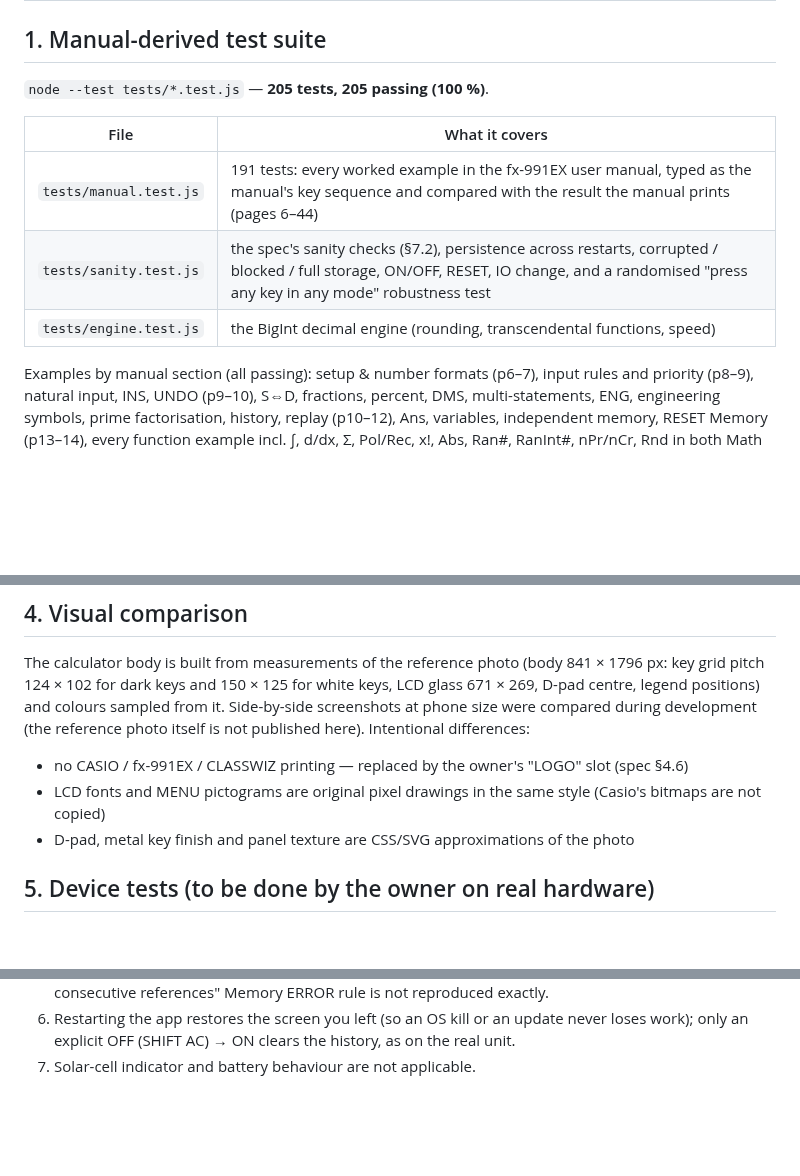
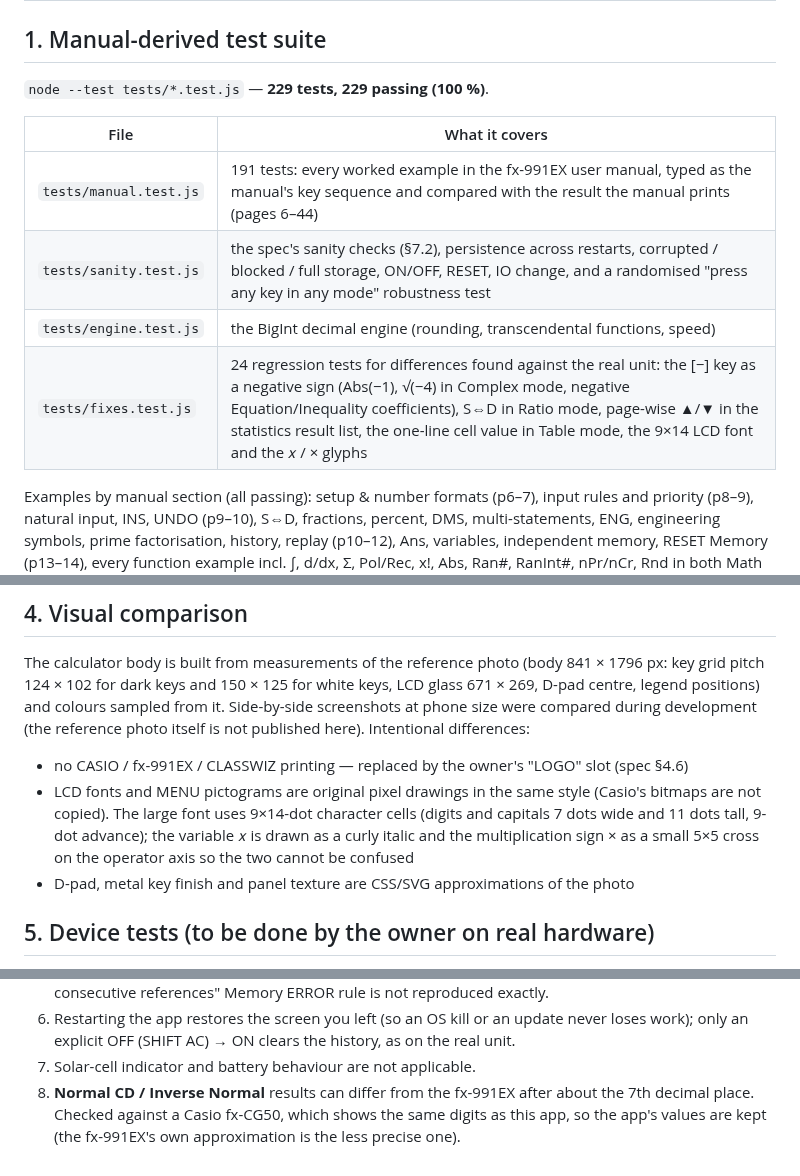
Before and after one commit to ithinkthatpizzasa-blip/fx991exemulator, a Markdown page: docs/TEST-REPORT.md, 3 parts joined by grey strips. Rendered like a GitHub page; blank space fills up the shorter version.

```diff
--- a/docs/TEST-REPORT.md
+++ b/docs/TEST-REPORT.md
@@ -2,13 +2,14 @@
 
 ## 1. Manual-derived test suite
 
-`node --test tests/*.test.js` — **205 tests, 205 passing (100 %)**.
+`node --test tests/*.test.js` — **229 tests, 229 passing (100 %)**.
 
 | File | What it covers |
 |---|---|
 | `tests/manual.test.js` | 191 tests: every worked example in the fx-991EX user manual, typed as the manual's key sequence and compared with the result the manual prints (pages 6–44) |
 | `tests/sanity.test.js` | the spec's sanity checks (§7.2), persistence across restarts, corrupted / blocked / full storage, ON/OFF, RESET, IO change, and a randomised "press any key in any mode" robustness test |
 | `tests/engine.test.js` | the BigInt decimal engine (rounding, transcendental functions, speed) |
+| `tests/fixes.test.js` | 24 regression tests for differences found against the real unit: the [−] key as a negative sign (Abs(−1), √(−4) in Complex mode, negative Equation/Inequality coefficients), S⇔D in Ratio mode, page-wise ▲/▼ in the statistics result list, the one-line cell value in Table mode, the 9×14 LCD font and the 𝑥 / × glyphs |
 
 Examples by manual section (all passing): setup & number formats (p6–7), input rules and
 priority (p8–9), natural input, INS, UNDO (p9–10), S⇔D, fractions, percent, DMS,
@@ -69,7 +70,10 @@ size were compared during development (the reference photo itself is not publish
 Intentional differences:
 
 - no CASIO / fx-991EX / CLASSWIZ printing — replaced by the owner's "LOGO" slot (spec §4.6)
-- LCD fonts and MENU pictograms are original pixel drawings in the same style (Casio's bitmaps are not copied)
+- LCD fonts and MENU pictograms are original pixel drawings in the same style (Casio's bitmaps are not copied).
+  The large font uses 9×14-dot character cells (digits and capitals 7 dots wide and 11 dots tall,
+  9-dot advance); the variable 𝑥 is drawn as a curly italic and the multiplication sign × as a small
+  5×5 cross on the operator axis so the two cannot be confused
 - D-pad, metal key finish and panel texture are CSS/SVG approximations of the photo
 
 ## 5. Device tests (to be done by the owner on real hardware)
@@ -100,3 +104,6 @@ Please confirm on the real devices:
 6. Restarting the app restores the screen you left (so an OS kill or an update never loses work);
    only an explicit OFF (SHIFT AC) → ON clears the history, as on the real unit.
 7. Solar-cell indicator and battery behaviour are not applicable.
+8. **Normal CD / Inverse Normal** results can differ from the fx-991EX after about the 7th decimal
+   place. Checked against a Casio fx-CG50, which shows the same digits as this app, so the app's
+   values are kept (the fx-991EX's own approximation is the less precise one).
```
Also changed, not shown: README.md (+4 -5 lines), docs/screenshot-phone.png, 16 other files.
